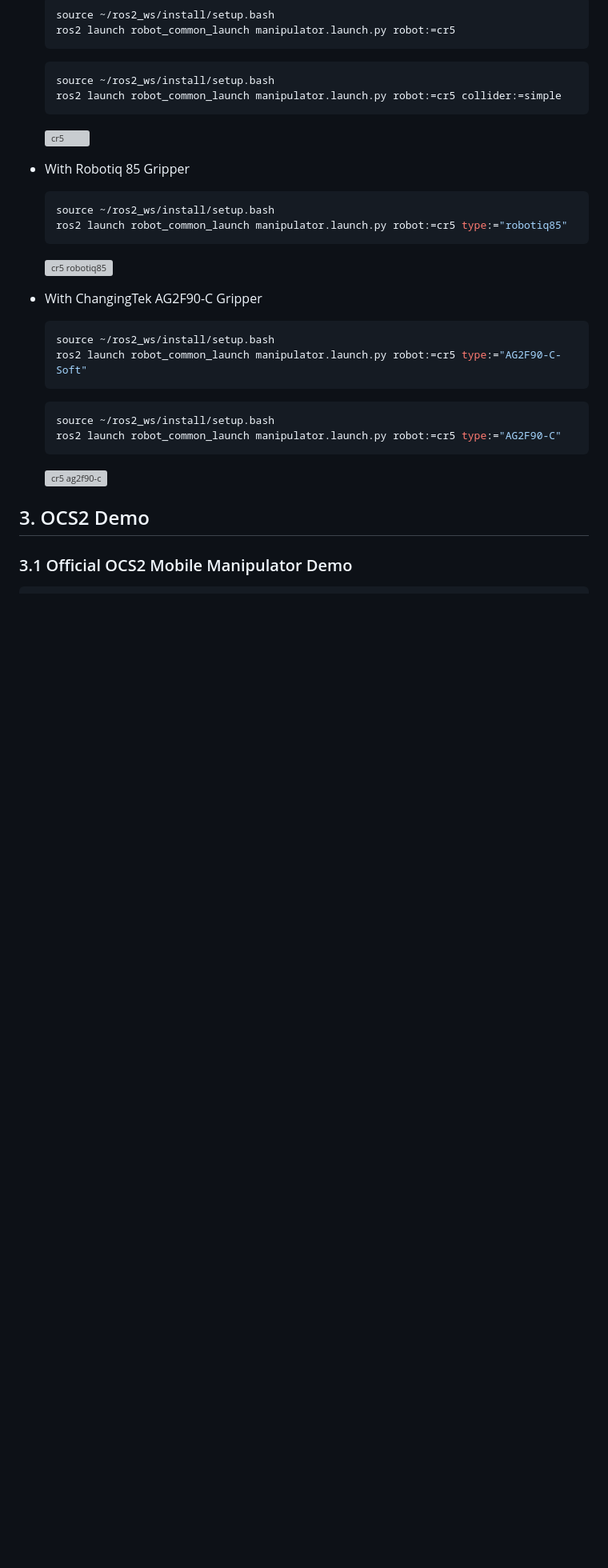
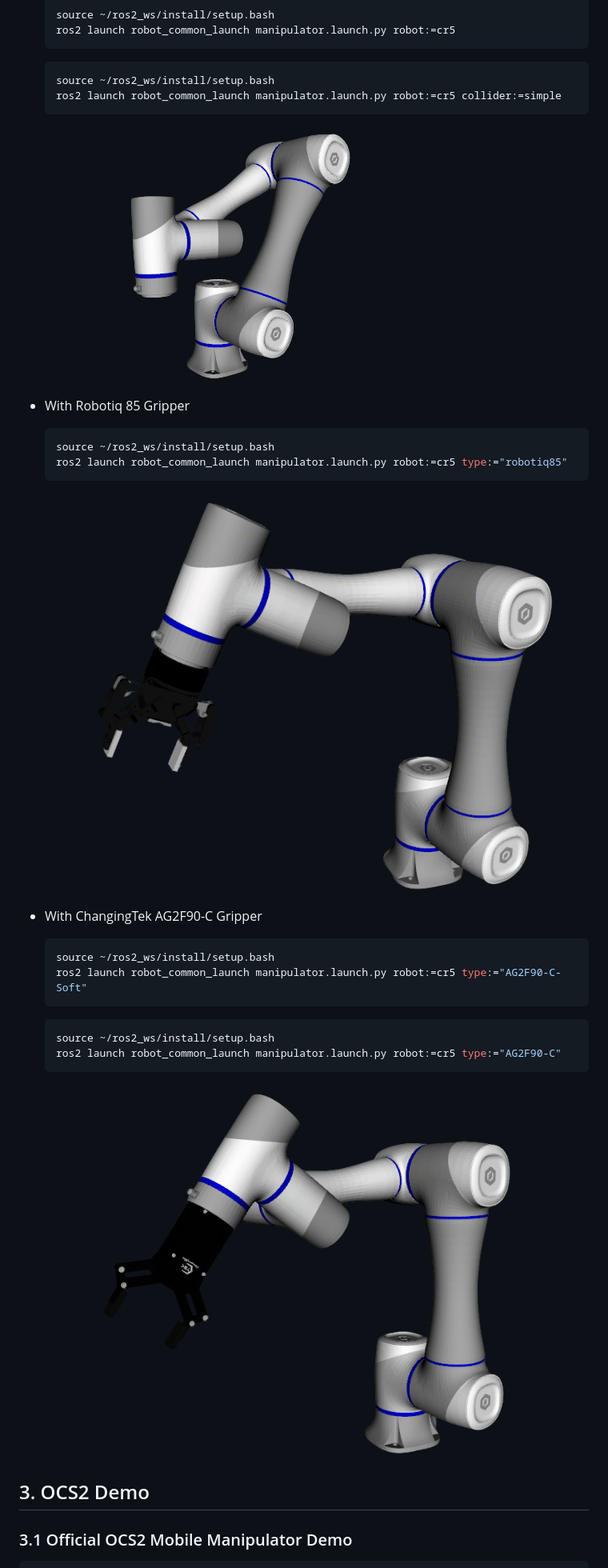
Before and after one commit to fiveages-sim/robot-descriptions-dobot, a Markdown page: cr5_description/README.md, the part around one of its changes. Shown at 80% size. Drawn GitHub-style; pictures changed too: .images/dobot_cr5.png (added), .images/dobot_cr5_ag2f90-c.png (added), .images/dobot_cr5_robotiq85.png (added); blank space fills up the shorter version; grey boxes are pictures that could not be loaded.

Commit message:
make dobot folder seperate

````diff
--- a/cr5_description/README.md
+++ b/cr5_description/README.md
@@ -21,14 +21,14 @@ colcon build --packages-up-to cr5_description --symlink-install
     source ~/ros2_ws/install/setup.bash
     ros2 launch robot_common_launch manipulator.launch.py robot:=cr5 collider:=simple
     ```
-  ![cr5](../../.images/dobot_cr5.png)
+  ![cr5](../.images/dobot_cr5.png)
 
 * With Robotiq 85 Gripper
     ```bash
     source ~/ros2_ws/install/setup.bash
     ros2 launch robot_common_launch manipulator.launch.py robot:=cr5 type:="robotiq85"
     ```
-  ![cr5 robotiq85](../../.images/dobot_cr5_robotiq85.png)
+  ![cr5 robotiq85](../.images/dobot_cr5_robotiq85.png)
 
 * With ChangingTek AG2F90-C Gripper
   ```bash
@@ -39,7 +39,7 @@ colcon build --packages-up-to cr5_description --symlink-install
   source ~/ros2_ws/install/setup.bash
   ros2 launch robot_common_launch manipulator.launch.py robot:=cr5 type:="AG2F90-C"
   ```
-  ![cr5 ag2f90-c](../../.images/dobot_cr5_ag2f90-c.png)
+  ![cr5 ag2f90-c](../.images/dobot_cr5_ag2f90-c.png)
 
 ## 3. OCS2 Demo
 
````
Also changed, not shown: other parts of cr5_description/README.md (+3 -19 lines), README.md (added, +282 -0 lines), 2 other files.
